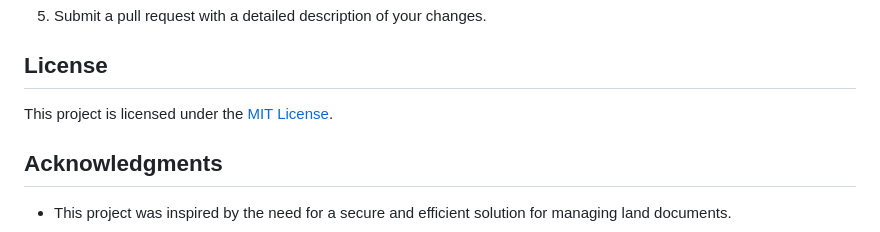
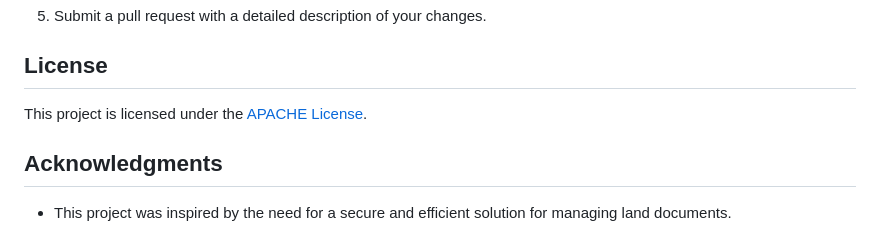
Before and after one commit to Abhishek-Jain-1925/Content-Management-Portal, a Markdown page: README.md, the part around the change. Drawn GitHub-style.

```diff
--- a/README.md
+++ b/README.md
@@ -84,7 +84,7 @@ Contributions are welcome! If you would like to contribute to this project, plea
 
 ## License
 
-This project is licensed under the [MIT License](LICENSE).
+This project is licensed under the [APACHE License](LICENSE).
 
 ## Acknowledgments
 
```
